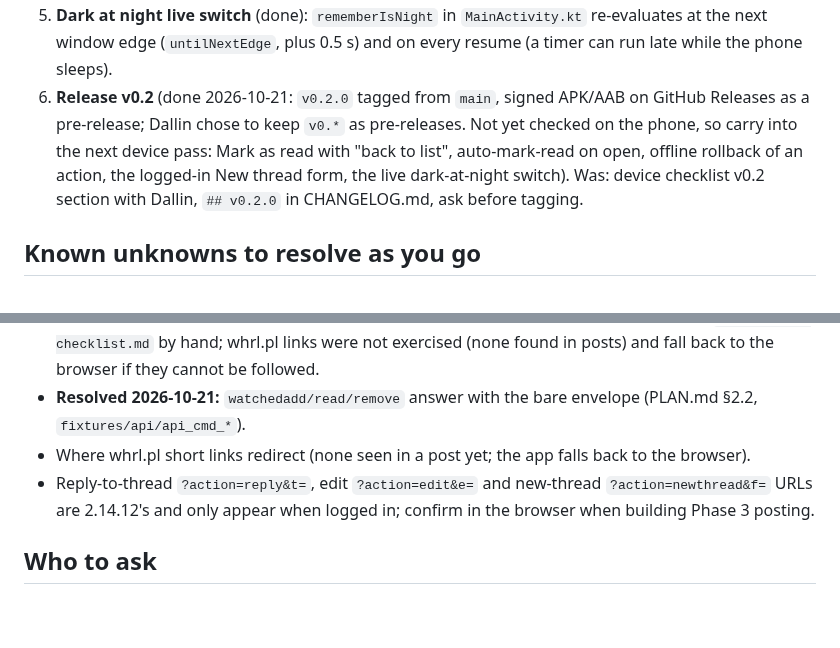
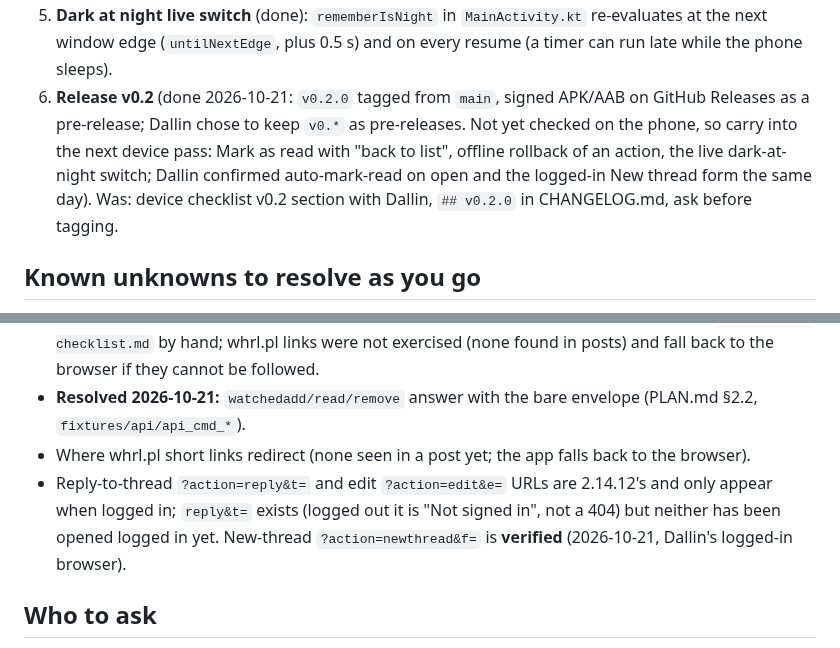
Before and after one commit to dalbo/whirl, a Markdown page: HANDOFF.md, 2 parts joined by grey strips. GitHub-like rendering; blank space fills up the shorter version.

Commit message:
docs: auto-mark-read and New thread confirmed on the phone (#23)
Claude-Session: https://claude.ai/code/session_017aAxrRQkeWCVkzDPMTH7At

Co-authored-by: Dallin Howes <dallin@gosequential.com>
Co-authored-by: Claude Opus 5.5 <noreply@anthropic.com>

```diff
--- a/HANDOFF.md
+++ b/HANDOFF.md
@@ -70,5 +70,5 @@ PLAN.md §1.1–1.3 are the spec and §9 the scope. One PR per task, tests for e
 5. **Dark at night live switch** (done): `rememberIsNight` in `MainActivity.kt` re-evaluates at the next window edge (`untilNextEdge`, plus 0.5 s) and on every resume (a timer can run late while the phone sleeps).
-6. **Release v0.2** (done 2026-10-21: `v0.2.0` tagged from `main`, signed APK/AAB on GitHub Releases as a pre-release; Dallin chose to keep `v0.*` as pre-releases. Not yet checked on the phone, so carry into the next device pass: Mark as read with "back to list", auto-mark-read on open, offline rollback of an action, the logged-in New thread form, the live dark-at-night switch). Was: device checklist v0.2 section with Dallin, `## v0.2.0` in CHANGELOG.md, ask before tagging.
+6. **Release v0.2** (done 2026-10-21: `v0.2.0` tagged from `main`, signed APK/AAB on GitHub Releases as a pre-release; Dallin chose to keep `v0.*` as pre-releases. Not yet checked on the phone, so carry into the next device pass: Mark as read with "back to list", offline rollback of an action, the live dark-at-night switch; Dallin confirmed auto-mark-read on open and the logged-in New thread form the same day). Was: device checklist v0.2 section with Dallin, `## v0.2.0` in CHANGELOG.md, ask before tagging.
 
 ## Known unknowns to resolve as you go
 - Shape of `get=recent` when non-empty (assumed to match `THREADS`; the Recent screen must cope with it failing as Drift).
@@ -77,7 +77,7 @@ PLAN.md §1.1–1.3 are the spec and §9 the scope. One PR per task, tests for e
 - **Resolved 2026-10-21 (Dallin's phone, Android 17, Wi-Fi):** `/forum/?action=replies&r=<postid>` redirects from OkHttp to the thread page holding the post (quote on page 2 of `3pxj858k` → page 1, post #19). The Phase 1 debug install upgraded to Room v2 without a crash. Watched, thread paging at page 2587 of 2622, forum 7 (Desktops) groups/sticky/closed/paging and deep links via `adb shell am start` all worked. Offline (app network blocked with `cmd connectivity set-package-networking-enabled false <pkg>`, which keeps wireless adb up): cached pages render with the error banner, uncached pages show Retry/Open in browser, Retry recovers. Dallin checked the rest of `docs/device-checklist.md` by hand; whrl.pl links were not exercised (none found in posts) and fall back to the browser if they cannot be followed.
 - **Resolved 2026-10-21:** `watchedadd/read/remove` answer with the bare envelope (PLAN.md §2.2, `fixtures/api/api_cmd_*`).
 - Where whrl.pl short links redirect (none seen in a post yet; the app falls back to the browser).
-- Reply-to-thread `?action=reply&t=`, edit `?action=edit&e=` and new-thread `?action=newthread&f=` URLs are 2.14.12's and only appear when logged in; confirm in the browser when building Phase 3 posting.
+- Reply-to-thread `?action=reply&t=` and edit `?action=edit&e=` URLs are 2.14.12's and only appear when logged in; `reply&t=` exists (logged out it is "Not signed in", not a 404) but neither has been opened logged in yet. New-thread `?action=newthread&f=` is **verified** (2026-10-21, Dallin's logged-in browser).
 
 ## Who to ask
 Dallin (owner, Whirlpool user, tests on a phone in Australia). Decisions already taken are in PLAN.md §5 (package `au.howesthat.whirl`, MIT licence, working name "Whirl"); ask before changing them.
```
Also changed, not shown: other parts of HANDOFF.md (+1 -1 lines).
